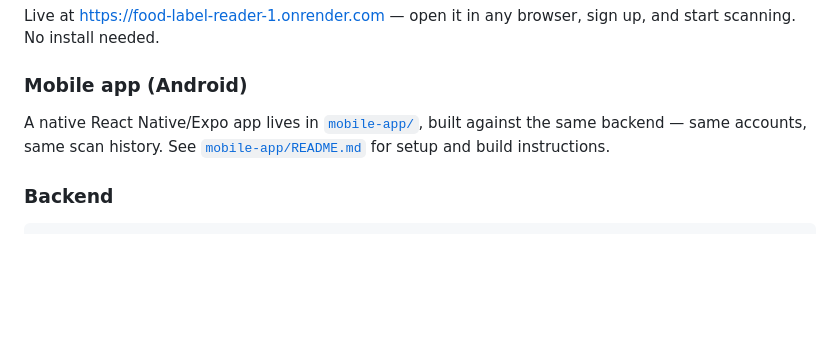
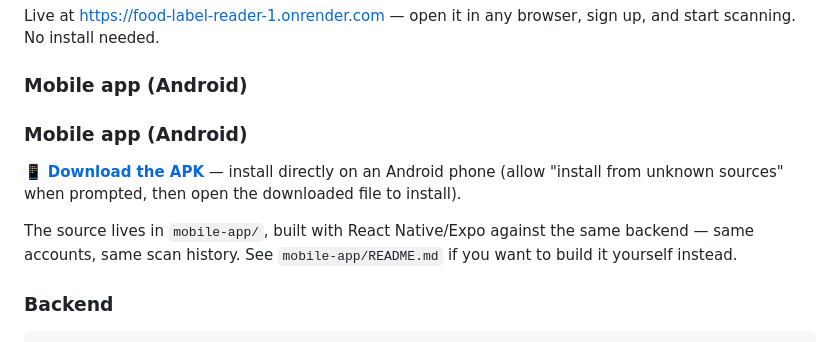
Before and after one commit to dhwanisinghal-sudo/food-label-reader, a Markdown page: README.md, the part around the change. GitHub-like rendering; blank space fills up the shorter version.

````diff
--- a/README.md
+++ b/README.md
@@ -21,7 +21,11 @@ Internship project exploring OCR, text parsing, and automated health insights
 Live at https://food-label-reader-1.onrender.com — open it in any browser, sign up, and start scanning. No install needed.
 
 ### Mobile app (Android)
-A native React Native/Expo app lives in [`mobile-app/`](./mobile-app), built against the same backend — same accounts, same scan history. See [`mobile-app/README.md`](./mobile-app/README.md) for setup and build instructions.
+### Mobile app (Android)
+
+📱 **[Download the APK](https://drive.google.com/file/d/1c5dAvJlxQOD_4PctiyH4XXHDsapBNzrI/view?usp=drive_link)** — install directly on an Android phone (allow "install from unknown sources" when prompted, then open the downloaded file to install).
+
+The source lives in `mobile-app/`, built with React Native/Expo against the same backend — same accounts, same scan history. See `mobile-app/README.md` if you want to build it yourself instead.
 
 ### Backend
 ```
````
